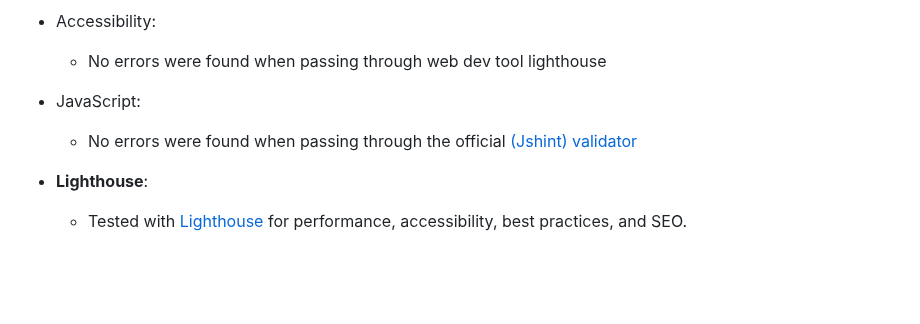
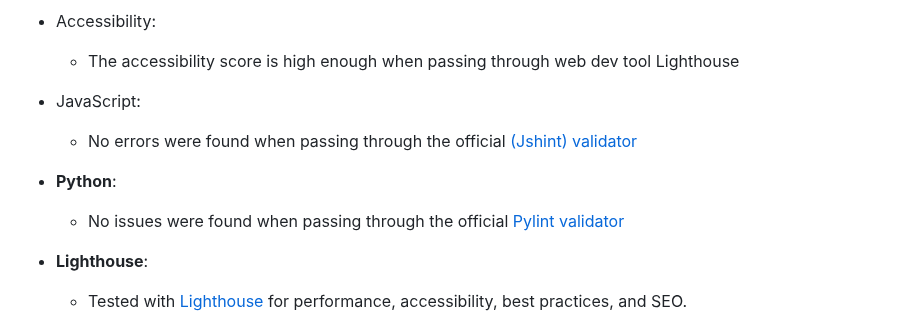
Before and after one commit to CedricNtwari/budget-explorer, a Markdown page: README.md, the part around one of its changes. GitHub-like rendering; blank space fills up the shorter version.

Commit message:
Update README with validation testing

```diff
--- a/README.md
+++ b/README.md
@@ -147,7 +155,9 @@ A textual representation of the flowchart
 - Accessibility:
-  - No errors were found when passing through web dev tool lighthouse
+  - The accessibility score is high enough when passing through web dev tool Lighthouse
 - JavaScript:
   - No errors were found when passing through the official [(Jshint) validator](https://jshint.com/)
+- **Python**:
+  - No issues were found when passing through the official [Pylint validator](https://www.pylint.org/)
 - **Lighthouse**:
 
   - Tested with [Lighthouse](https://developers.google.com/web/tools/lighthouse) for performance, accessibility, best practices, and SEO.
```
Also changed, not shown: other parts of README.md (+10 -2 lines).
